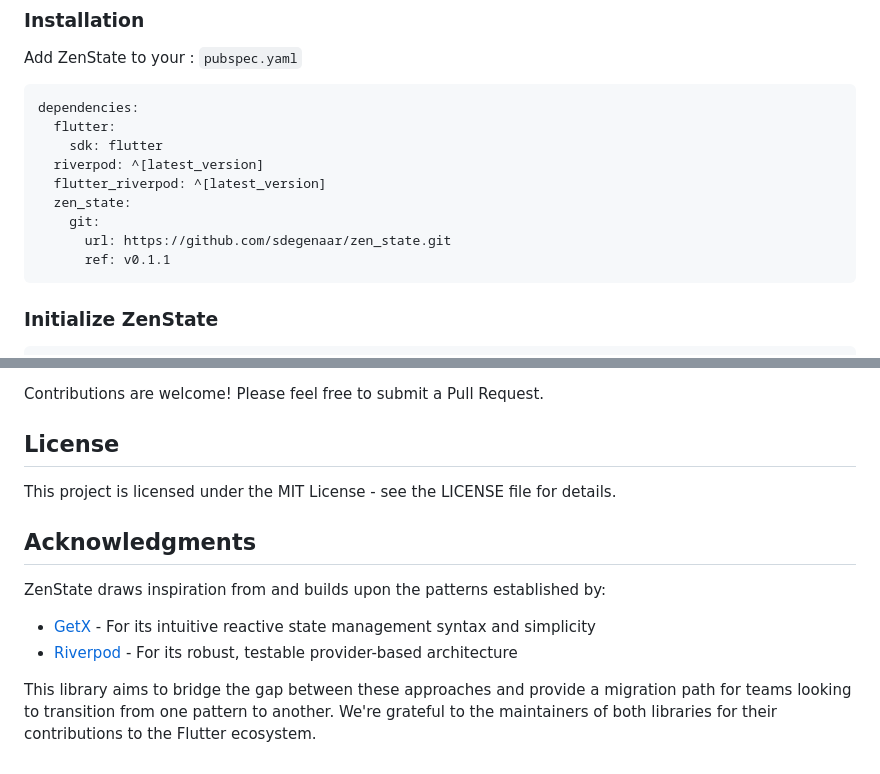
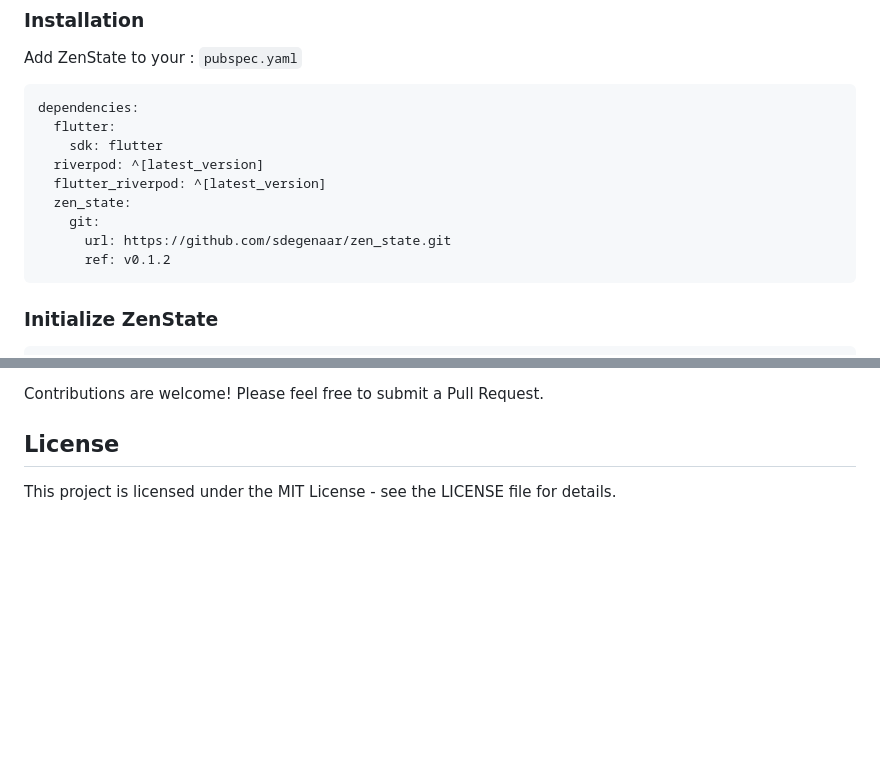
Before and after one commit to sdegenaar/zenify, a Markdown page: README.md, 2 parts joined by grey strips. GitHub-like rendering; blank space fills up the shorter version.

Commit message:
Update ZenState README for version bump and cleanup
Bumped ZenState dependency from v0.1.1 to v0.1.2 in the README.

````diff
--- a/README.md
+++ b/README.md
@@ -43,7 +43,7 @@ dependencies:
   zen_state:
     git:
       url: https://github.com/sdegenaar/zen_state.git
-      ref: v0.1.1
+      ref: v0.1.2
 ```
 ### Initialize ZenState
 ``` dart
@@ -242,12 +242,3 @@ ZenMetrics.startPeriodicLogging(const Duration(minutes: 1));
 Contributions are welcome! Please feel free to submit a Pull Request.
 ## License
 This project is licensed under the MIT License - see the LICENSE file for details.
-
-## Acknowledgments
-
-ZenState draws inspiration from and builds upon the patterns established by:
-
-- [GetX](https://pub.dev/packages/get) - For its intuitive reactive state management syntax and simplicity
-- [Riverpod](https://riverpod.dev/) - For its robust, testable provider-based architecture
-
-This library aims to bridge the gap between these approaches and provide a migration path for teams looking to transition from one pattern to another. We're grateful to the maintainers of both libraries for their contributions to the Flutter ecosystem.
````
